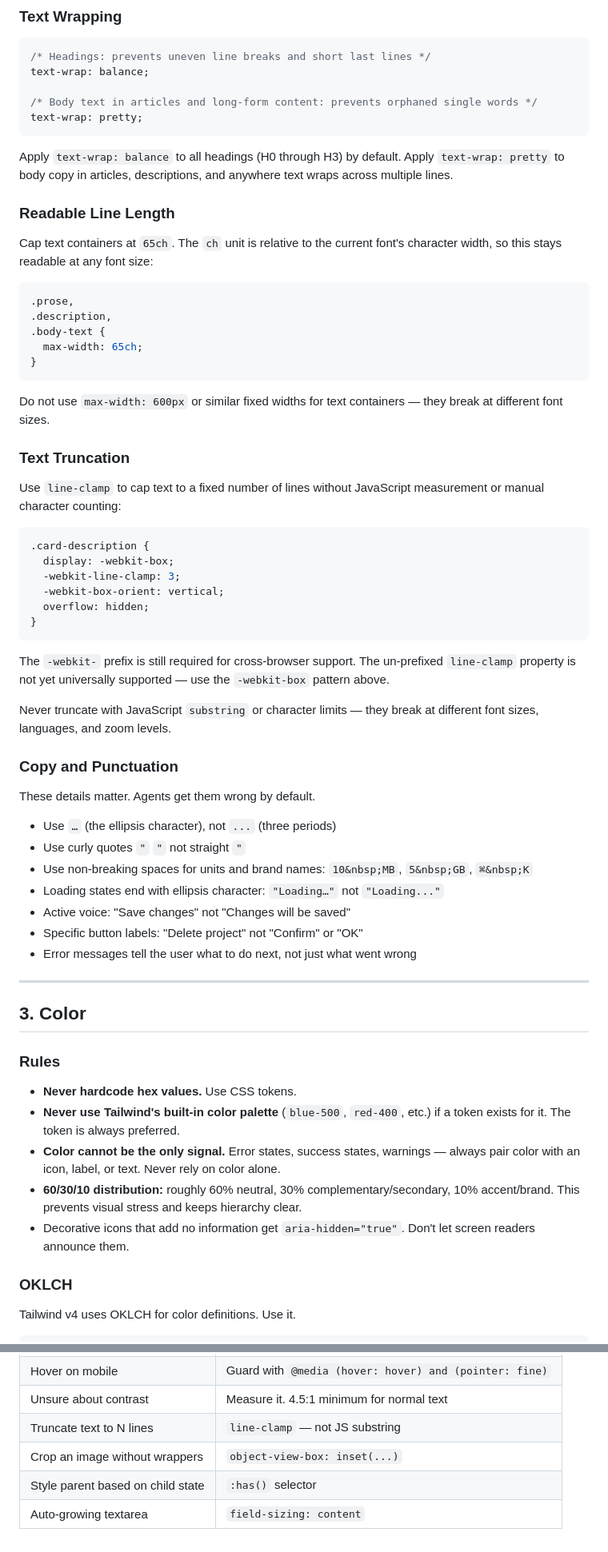
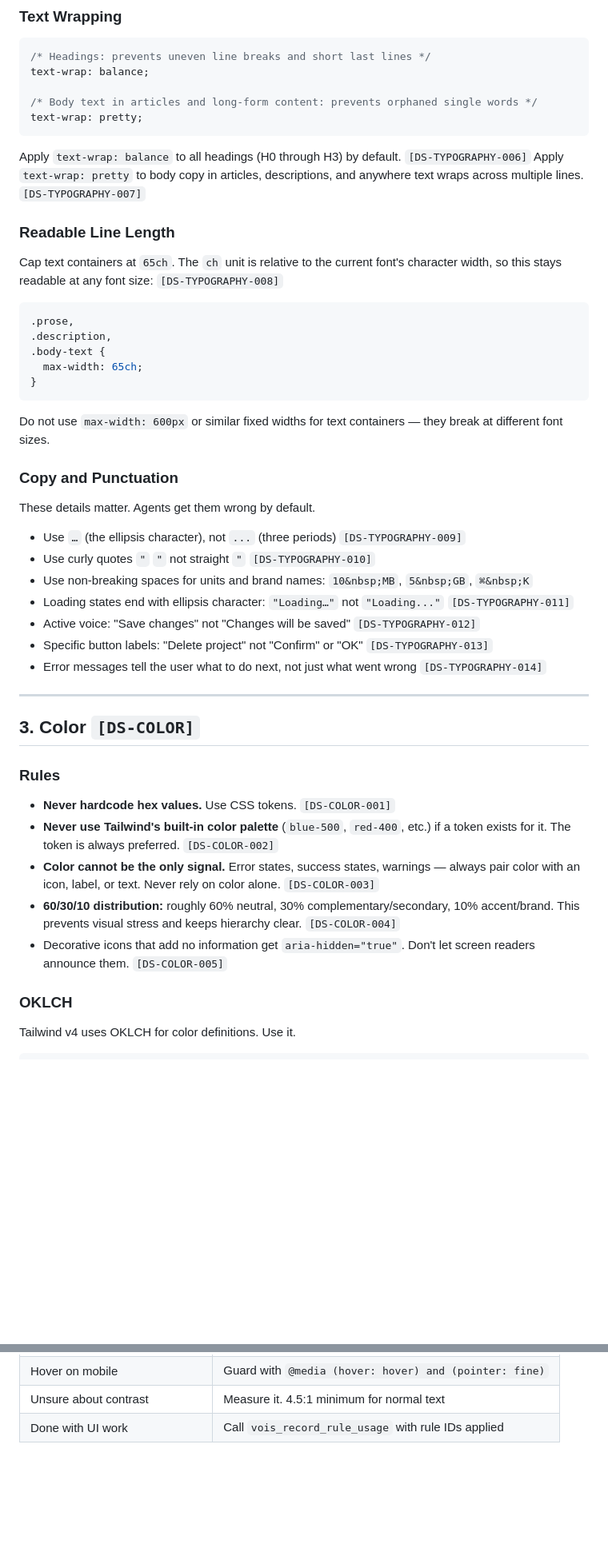
Before and after one commit to ommakes/Skills, a Markdown page: Vois-Design-System/SKILL.md, 2 parts joined by grey strips. Shown at 80% size. Drawn GitHub-style; blank space fills up the shorter version.

````diff
--- a/Vois-Design-System/SKILL.md
+++ b/Vois-Design-System/SKILL.md
@@ -95,11 +96,12 @@ text-wrap: balance;
 text-wrap: pretty;
 ```
 
-Apply `text-wrap: balance` to all headings (H0 through H3) by default. Apply `text-wrap: pretty` to body copy in articles, descriptions, and anywhere text wraps across multiple lines.
+Apply `text-wrap: balance` to all headings (H0 through H3) by default. `[DS-TYPOGRAPHY-006]`
+Apply `text-wrap: pretty` to body copy in articles, descriptions, and anywhere text wraps across multiple lines. `[DS-TYPOGRAPHY-007]`
 
 ### Readable Line Length
 
-Cap text containers at `65ch`. The `ch` unit is relative to the current font's character width, so this stays readable at any font size:
+Cap text containers at `65ch`. The `ch` unit is relative to the current font's character width, so this stays readable at any font size: `[DS-TYPOGRAPHY-008]`
 
 ```css
 .prose,
@@ -111,46 +113,29 @@ Cap text containers at `65ch`. The `ch` unit is relative to the current font's c
 
 Do not use `max-width: 600px` or similar fixed widths for text containers — they break at different font sizes.
 
-### Text Truncation
-
-Use `line-clamp` to cap text to a fixed number of lines without JavaScript measurement or manual character counting:
-
-```css
-.card-description {
-  display: -webkit-box;
-  -webkit-line-clamp: 3;
-  -webkit-box-orient: vertical;
-  overflow: hidden;
-}
-```
-
-The `-webkit-` prefix is still required for cross-browser support. The un-prefixed `line-clamp` property is not yet universally supported — use the `-webkit-box` pattern above.
-
-Never truncate with JavaScript `substring` or character limits — they break at different font sizes, languages, and zoom levels.
-
 ### Copy and Punctuation
 
 These details matter. Agents get them wrong by default.
 
-- Use `…` (the ellipsis character), not `...` (three periods)
-- Use curly quotes `"` `"` not straight `"`
+- Use `…` (the ellipsis character), not `...` (three periods) `[DS-TYPOGRAPHY-009]`
+- Use curly quotes `"` `"` not straight `"` `[DS-TYPOGRAPHY-010]`
 - Use non-breaking spaces for units and brand names: `10&nbsp;MB`, `5&nbsp;GB`, `⌘&nbsp;K`
-- Loading states end with ellipsis character: `"Loading…"` not `"Loading..."`
-- Active voice: "Save changes" not "Changes will be saved"
-- Specific button labels: "Delete project" not "Confirm" or "OK"
-- Error messages tell the user what to do next, not just what went wrong
+- Loading states end with ellipsis character: `"Loading…"` not `"Loading..."` `[DS-TYPOGRAPHY-011]`
+- Active voice: "Save changes" not "Changes will be saved" `[DS-TYPOGRAPHY-012]`
+- Specific button labels: "Delete project" not "Confirm" or "OK" `[DS-TYPOGRAPHY-013]`
+- Error messages tell the user what to do next, not just what went wrong `[DS-TYPOGRAPHY-014]`
 
 ---
 
-## 3. Color
+## 3. Color `[DS-COLOR]`
 
 ### Rules
 
-- **Never hardcode hex values.** Use CSS tokens.
-- **Never use Tailwind's built-in color palette** (`blue-500`, `red-400`, etc.) if a token exists for it. The token is always preferred.
-- **Color cannot be the only signal.** Error states, success states, warnings — always pair color with an icon, label, or text. Never rely on color alone.
-- **60/30/10 distribution:** roughly 60% neutral, 30% complementary/secondary, 10% accent/brand. This prevents visual stress and keeps hierarchy clear.
-- Decorative icons that add no information get `aria-hidden="true"`. Don't let screen readers announce them.
+- **Never hardcode hex values.** Use CSS tokens. `[DS-COLOR-001]`
+- **Never use Tailwind's built-in color palette** (`blue-500`, `red-400`, etc.) if a token exists for it. The token is always preferred. `[DS-COLOR-002]`
+- **Color cannot be the only signal.** Error states, success states, warnings — always pair color with an icon, label, or text. Never rely on color alone. `[DS-COLOR-003]`
+- **60/30/10 distribution:** roughly 60% neutral, 30% complementary/secondary, 10% accent/brand. This prevents visual stress and keeps hierarchy clear. `[DS-COLOR-004]`
+- Decorative icons that add no information get `aria-hidden="true"`. Don't let screen readers announce them. `[DS-COLOR-005]`
 
 ### OKLCH
 
@@ -719,7 +641,4 @@ Prefer `:has()` over JavaScript class manipulation for state-driven style change
 | Animation feels off | Check `transform-origin` and slow it down |
 | Hover on mobile | Guard with `@media (hover: hover) and (pointer: fine)` |
 | Unsure about contrast | Measure it. 4.5:1 minimum for normal text |
-| Truncate text to N lines | `line-clamp` — not JS substring |
-| Crop an image without wrappers | `object-view-box: inset(...)` |
-| Style parent based on child state | `:has()` selector |
-| Auto-growing textarea | `field-sizing: content` |
+| Done with UI work | Call `vois_record_rule_usage` with rule IDs applied |
````
Also changed, not shown: other parts of Vois-Design-System/SKILL.md (+101 -163 lines).
